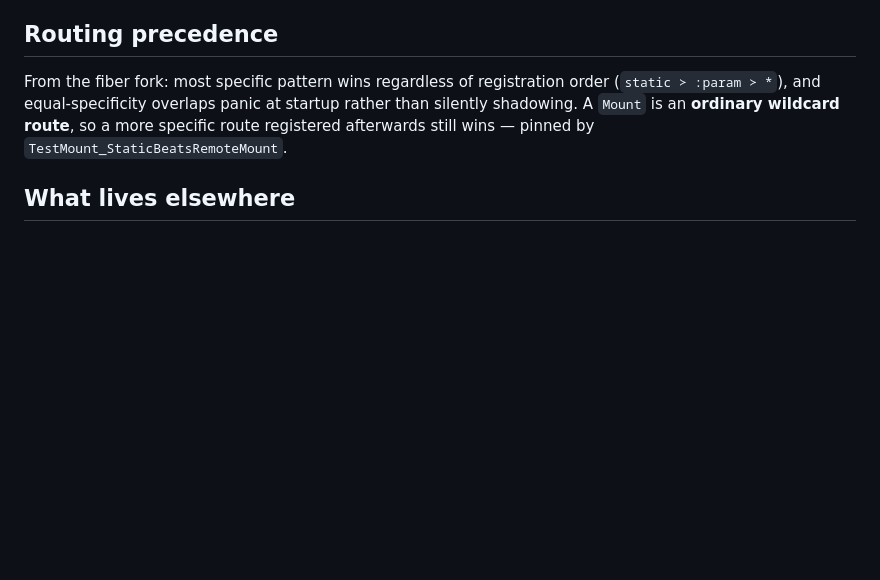
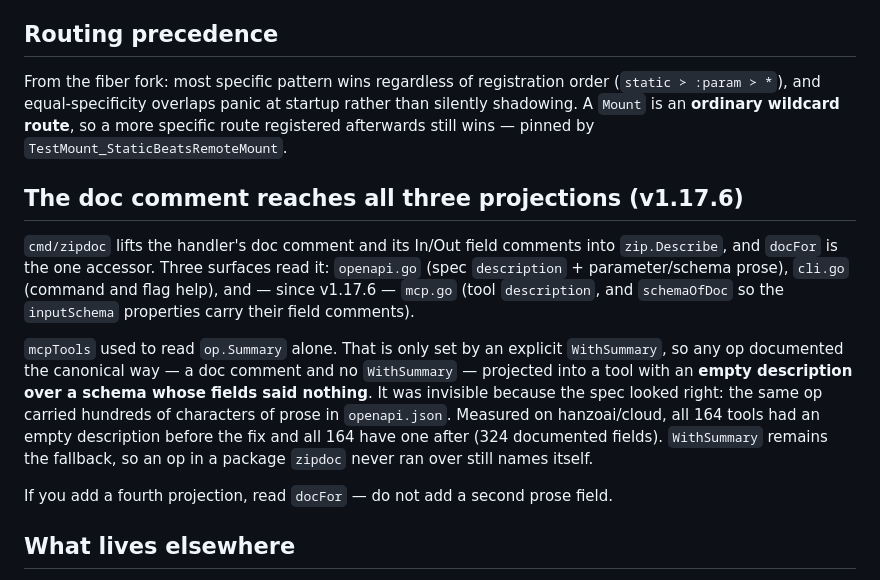
Before and after one commit to zap-proto/zip, a Markdown page: LLM.md, the part around the change. Rendered like a GitHub page; blank space fills up the shorter version.

Commit message:
docs: the doc comment now reaches the tool list too
Records what v1.17.6 changed and, more usefully, why it was invisible: the spec
and the tool list disagreed about the same op and only the spec was ever looked
at.

Co-authored-by: Hanzo Dev <dev@hanzo.ai>

```diff
--- a/LLM.md
+++ b/LLM.md
@@ -102,6 +102,25 @@ rather than silently shadowing. A `Mount` is an **ordinary wildcard route**, so
 a more specific route registered afterwards still wins — pinned by
 `TestMount_StaticBeatsRemoteMount`.
 
+## The doc comment reaches all three projections (v1.17.6)
+
+`cmd/zipdoc` lifts the handler's doc comment and its In/Out field comments into
+`zip.Describe`, and `docFor` is the one accessor. Three surfaces read it:
+`openapi.go` (spec `description` + parameter/schema prose), `cli.go` (command and
+flag help), and — since v1.17.6 — `mcp.go` (tool `description`, and
+`schemaOfDoc` so the `inputSchema` properties carry their field comments).
+
+`mcpTools` used to read `op.Summary` alone. That is only set by an explicit
+`WithSummary`, so any op documented the canonical way — a doc comment and no
+`WithSummary` — projected into a tool with an **empty description over a schema
+whose fields said nothing**. It was invisible because the spec looked right: the
+same op carried hundreds of characters of prose in `openapi.json`. Measured on
+hanzoai/cloud, all 164 tools had an empty description before the fix and all 164
+have one after (324 documented fields). `WithSummary` remains the fallback, so an
+op in a package `zipdoc` never ran over still names itself.
+
+If you add a fourth projection, read `docFor` — do not add a second prose field.
+
 ## What lives elsewhere
 
 zip does not define a ZAP envelope, registry, dispatcher or listener.
```
